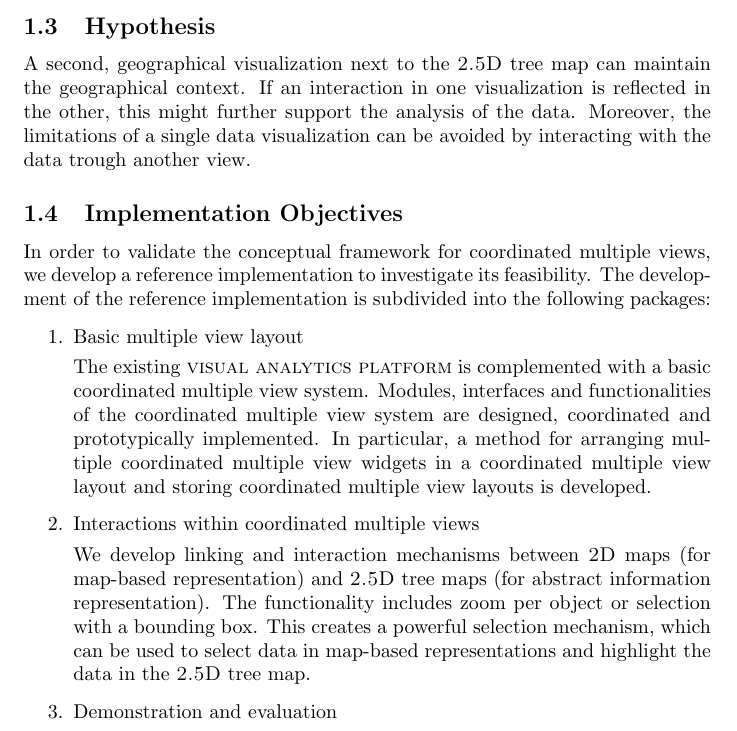
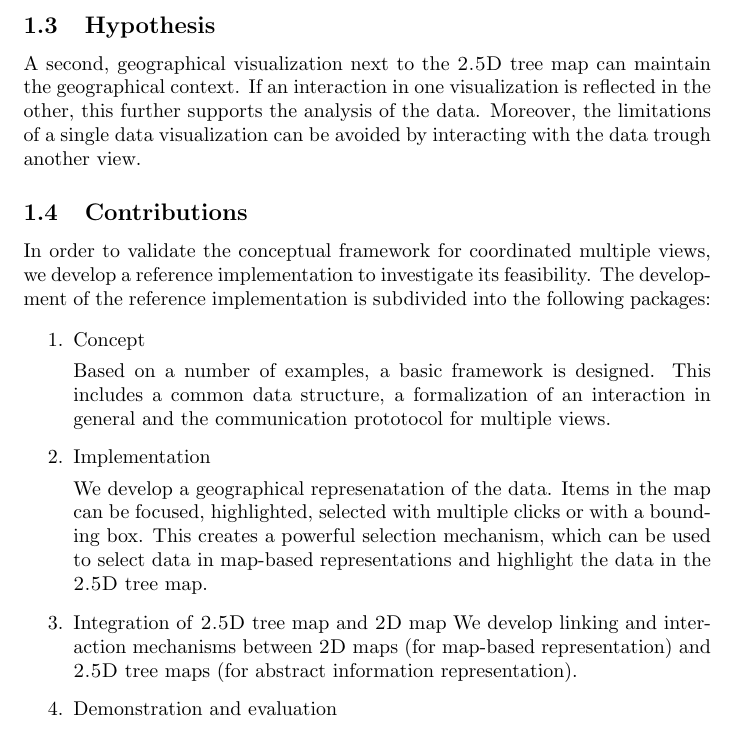
Before and after one commit to roschaefer/master-thesis, a LaTeX thesis (thesis.tex): part of page 6 of 50, cut so that both start at the same text. Compiled offline with pdfLaTeX.

Commit message:
Implementation Objectives => Contributions

```diff
--- a/thesis.tex
+++ b/thesis.tex
@@ -155,30 +155,33 @@ This impairs the comprehensibility and complicates the selection of geographical
 \subsection{Hypothesis}
 
 A second, geographical visualization next to the \tmap{} can maintain the geographical context.
-If an interaction in one visualization is reflected in the other, this might further support the analysis of the data.
+If an interaction in one visualization is reflected in the other, this further supports the analysis of the data.
 Moreover, the limitations of a single data visualization can be avoided by interacting with the data trough another view.
 
 %Hypothese ist, dass durchs Visualisierungs-, Navigations- und Interaktionstechniken eine Kopplung von georäumlichen 2D-Kartendarstellungen und thematisch-orientierten 3D-Treemaps ermöglicht wird und dadurch die Exploration und Analyse von multidimensionalen georäumlichen Daten unterstützt werden kann.
 
-\subsection{Implementation Objectives}
+\subsection{Contributions}
 
 In order to validate the conceptual framework for \cmvs{}, we develop a reference implementation to investigate its feasibility.
 The development of the reference implementation is subdivided into the following packages:
 
 \begin{enumerate}
   \item
-    Basic multiple view layout
-
-    The existing \visan{} is complemented with a basic \cmv{} system.
-    Modules, interfaces and functionalities of the \cmv{} system are designed, coordinated and prototypically implemented.
-    In particular, a method for arranging multiple \cmv{} widgets in a \cmv{} layout and storing \cmv{} layouts is developed.
-
-  \item
-    Interactions within \cmvs{}
-
+    Concept
+
+    Based on a number of examples, a basic framework is designed.
+    This includes a common data structure, a formalization of an interaction in general and the communication prototocol for multiple views.
+
+  \item
+    Implementation
+
+    We develop a geographical represenatation of the data.
+    Items in the map can be focused, highlighted, selected with multiple clicks or with a bounding box.
+    This creates a powerful selection mechanism, which can be used to select data in map-based representations and highlight the data in the \tmap{}.
+
+  \item
+    Integration of \tmap{} and \map{}
     We develop linking and interaction mechanisms between \maps{} (for map-based representation) and \tmaps{} (for abstract information representation).
-    The functionality includes zoom per object or selection with a bounding box.
-    This creates a powerful selection mechanism, which can be used to select data in map-based representations and highlight the data in the \tmap{}.
 
   \item
     Demonstration and evaluation
```
